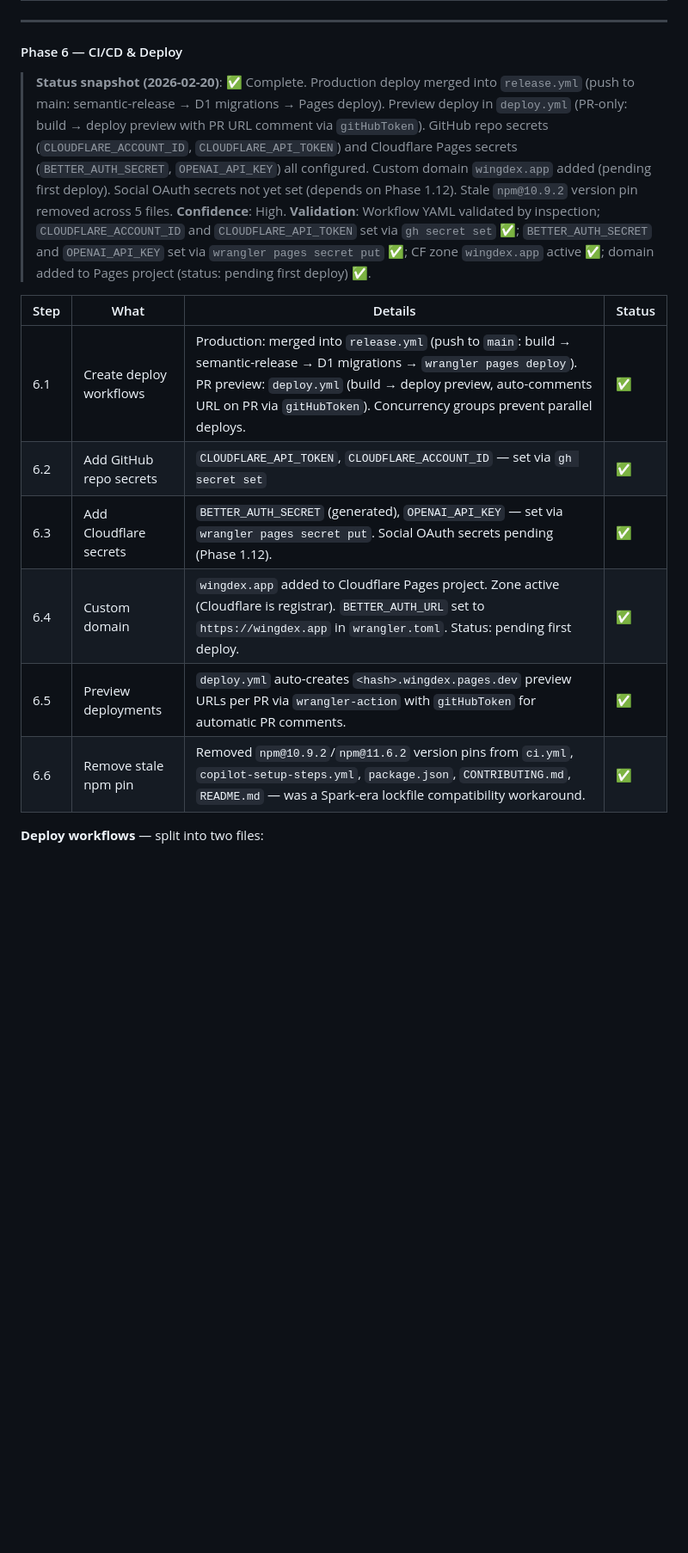
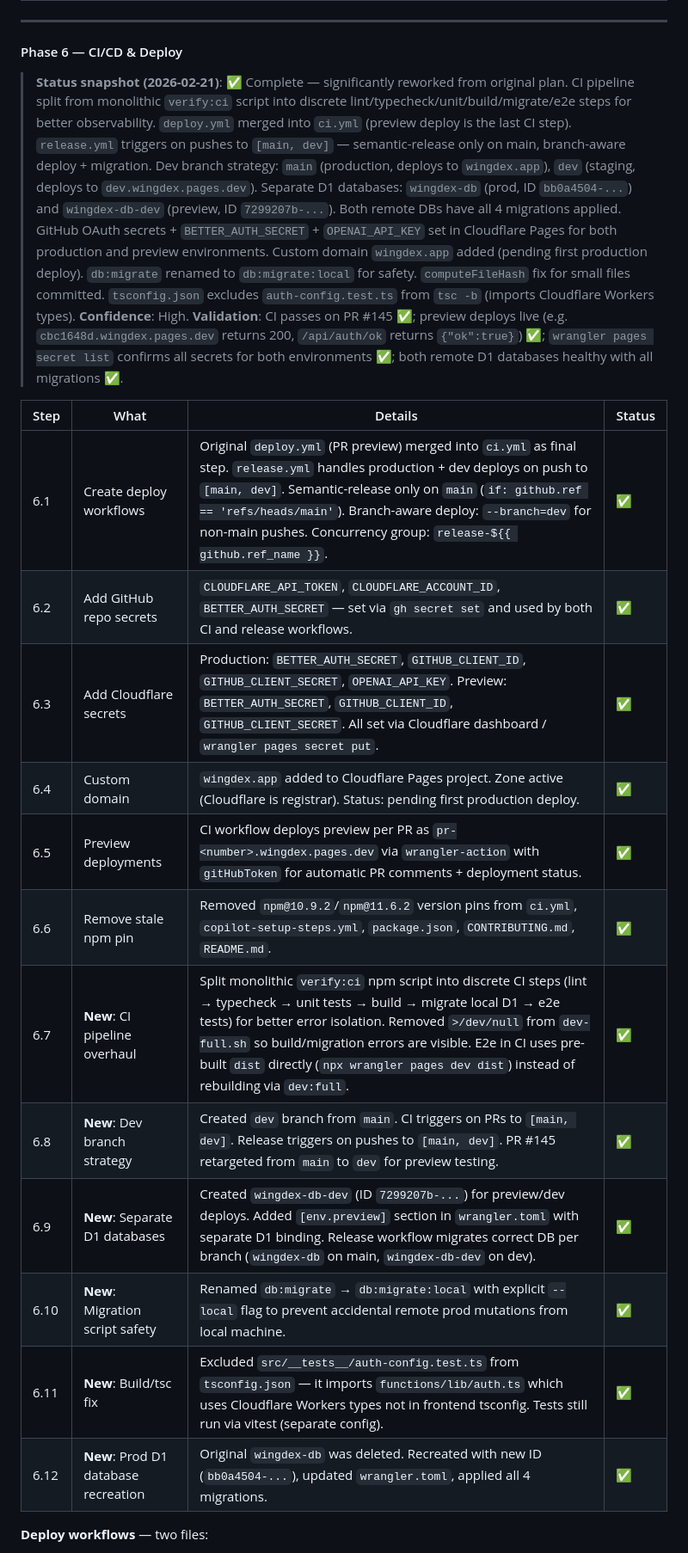
Before and after one commit to jlian/wingdex, a Markdown page: docs/MIGRATION_PLAN_TRACKER.md, the part around one of its changes. Shown at 86% size. Drawn GitHub-style; blank space fills up the shorter version.

```diff
--- a/docs/MIGRATION_PLAN_TRACKER.md
+++ b/docs/MIGRATION_PLAN_TRACKER.md
@@ -916,18 +929,24 @@ async function confirmImport(context: EventContext<Env, any, any>, previewIds: s
 
 #### Phase 6 — CI/CD & Deploy
 
-> **Status snapshot (2026-02-20)**: ✅ Complete. Production deploy merged into `release.yml` (push to main: semantic-release → D1 migrations → Pages deploy). Preview deploy in `deploy.yml` (PR-only: build → deploy preview with PR URL comment via `gitHubToken`). GitHub repo secrets (`CLOUDFLARE_ACCOUNT_ID`, `CLOUDFLARE_API_TOKEN`) and Cloudflare Pages secrets (`BETTER_AUTH_SECRET`, `OPENAI_API_KEY`) all configured. Custom domain `wingdex.app` added (pending first deploy). Social OAuth secrets not yet set (depends on Phase 1.12). Stale `npm@10.9.2` version pin removed across 5 files.
+> **Status snapshot (2026-02-21)**: ✅ Complete — significantly reworked from original plan. CI pipeline split from monolithic `verify:ci` script into discrete lint/typecheck/unit/build/migrate/e2e steps for better observability. `deploy.yml` merged into `ci.yml` (preview deploy is the last CI step). `release.yml` triggers on pushes to `[main, dev]` — semantic-release only on main, branch-aware deploy + migration. Dev branch strategy: `main` (production, deploys to `wingdex.app`), `dev` (staging, deploys to `dev.wingdex.pages.dev`). Separate D1 databases: `wingdex-db` (prod, ID `bb0a4504-...`) and `wingdex-db-dev` (preview, ID `7299207b-...`). Both remote DBs have all 4 migrations applied. GitHub OAuth secrets + `BETTER_AUTH_SECRET` + `OPENAI_API_KEY` set in Cloudflare Pages for both production and preview environments. Custom domain `wingdex.app` added (pending first production deploy). `db:migrate` renamed to `db:migrate:local` for safety. `computeFileHash` fix for small files committed. `tsconfig.json` excludes `auth-config.test.ts` from `tsc -b` (imports Cloudflare Workers types).
 > **Confidence**: High.
-> **Validation**: Workflow YAML validated by inspection; `CLOUDFLARE_ACCOUNT_ID` and `CLOUDFLARE_API_TOKEN` set via `gh secret set` ✅; `BETTER_AUTH_SECRET` and `OPENAI_API_KEY` set via `wrangler pages secret put` ✅; CF zone `wingdex.app` active ✅; domain added to Pages project (status: pending first deploy) ✅.
+> **Validation**: CI passes on PR #145 ✅; preview deploys live (e.g. `cbc1648d.wingdex.pages.dev` returns 200, `/api/auth/ok` returns `{"ok":true}`) ✅; `wrangler pages secret list` confirms all secrets for both environments ✅; both remote D1 databases healthy with all migrations ✅.
 
 | Step | What | Details | Status |
 |---|---|---|---|
-| 6.1 | Create deploy workflows | Production: merged into `release.yml` (push to `main`: build → semantic-release → D1 migrations → `wrangler pages deploy`). PR preview: `deploy.yml` (build → deploy preview, auto-comments URL on PR via `gitHubToken`). Concurrency groups prevent parallel deploys. | ✅ |
-| 6.2 | Add GitHub repo secrets | `CLOUDFLARE_API_TOKEN`, `CLOUDFLARE_ACCOUNT_ID` — set via `gh secret set` | ✅ |
-| 6.3 | Add Cloudflare secrets | `BETTER_AUTH_SECRET` (generated), `OPENAI_API_KEY` — set via `wrangler pages secret put`. Social OAuth secrets pending (Phase 1.12). | ✅ |
-| 6.4 | Custom domain | `wingdex.app` added to Cloudflare Pages project. Zone active (Cloudflare is registrar). `BETTER_AUTH_URL` set to `https://wingdex.app` in `wrangler.toml`. Status: pending first deploy. | ✅ |
-| 6.5 | Preview deployments | `deploy.yml` auto-creates `<hash>.wingdex.pages.dev` preview URLs per PR via `wrangler-action` with `gitHubToken` for automatic PR comments. | ✅ |
-| 6.6 | Remove stale npm pin | Removed `npm@10.9.2`/`npm@11.6.2` version pins from `ci.yml`, `copilot-setup-steps.yml`, `package.json`, `CONTRIBUTING.md`, `README.md` — was a Spark-era lockfile compatibility workaround. | ✅ |
+| 6.1 | Create deploy workflows | Original `deploy.yml` (PR preview) merged into `ci.yml` as final step. `release.yml` handles production + dev deploys on push to `[main, dev]`. Semantic-release only on `main` (`if: github.ref == 'refs/heads/main'`). Branch-aware deploy: `--branch=dev` for non-main pushes. Concurrency group: `release-${{ github.ref_name }}`. | ✅ |
+| 6.2 | Add GitHub repo secrets | `CLOUDFLARE_API_TOKEN`, `CLOUDFLARE_ACCOUNT_ID`, `BETTER_AUTH_SECRET` — set via `gh secret set` and used by both CI and release workflows. | ✅ |
+| 6.3 | Add Cloudflare secrets | Production: `BETTER_AUTH_SECRET`, `GITHUB_CLIENT_ID`, `GITHUB_CLIENT_SECRET`, `OPENAI_API_KEY`. Preview: `BETTER_AUTH_SECRET`, `GITHUB_CLIENT_ID`, `GITHUB_CLIENT_SECRET`. All set via Cloudflare dashboard / `wrangler pages secret put`. | ✅ |
+| 6.4 | Custom domain | `wingdex.app` added to Cloudflare Pages project. Zone active (Cloudflare is registrar). Status: pending first production deploy. | ✅ |
+| 6.5 | Preview deployments | CI workflow deploys preview per PR as `pr-<number>.wingdex.pages.dev` via `wrangler-action` with `gitHubToken` for automatic PR comments + deployment status. | ✅ |
+| 6.6 | Remove stale npm pin | Removed `npm@10.9.2`/`npm@11.6.2` version pins from `ci.yml`, `copilot-setup-steps.yml`, `package.json`, `CONTRIBUTING.md`, `README.md`. | ✅ |
+| 6.7 | **New**: CI pipeline overhaul | Split monolithic `verify:ci` npm script into discrete CI steps (lint → typecheck → unit tests → build → migrate local D1 → e2e tests) for better error isolation. Removed `>/dev/null` from `dev-full.sh` so build/migration errors are visible. E2e in CI uses pre-built `dist` directly (`npx wrangler pages dev dist`) instead of rebuilding via `dev:full`. | ✅ |
+| 6.8 | **New**: Dev branch strategy | Created `dev` branch from `main`. CI triggers on PRs to `[main, dev]`. Release triggers on pushes to `[main, dev]`. PR #145 retargeted from `main` to `dev` for preview testing. | ✅ |
+| 6.9 | **New**: Separate D1 databases | Created `wingdex-db-dev` (ID `7299207b-...`) for preview/dev deploys. Added `[env.preview]` section in `wrangler.toml` with separate D1 binding. Release workflow migrates correct DB per branch (`wingdex-db` on main, `wingdex-db-dev` on dev). | ✅ |
+| 6.10 | **New**: Migration script safety | Renamed `db:migrate` → `db:migrate:local` with explicit `--local` flag to prevent accidental remote prod mutations from local machine. | ✅ |
+| 6.11 | **New**: Build/tsc fix | Excluded `src/__tests__/auth-config.test.ts` from `tsconfig.json` — it imports `functions/lib/auth.ts` which uses Cloudflare Workers types not in frontend tsconfig. Tests still run via vitest (separate config). | ✅ |
+| 6.12 | **New**: Prod D1 database recreation | Original `wingdex-db` was deleted. Recreated with new ID (`bb0a4504-...`), updated `wrangler.toml`, applied all 4 migrations. | ✅ |
 
-**Deploy workflows** — split into two files:
+**Deploy workflows** — two files:
 
```
Also changed, not shown: other parts of docs/MIGRATION_PLAN_TRACKER.md (+74 -66 lines).
